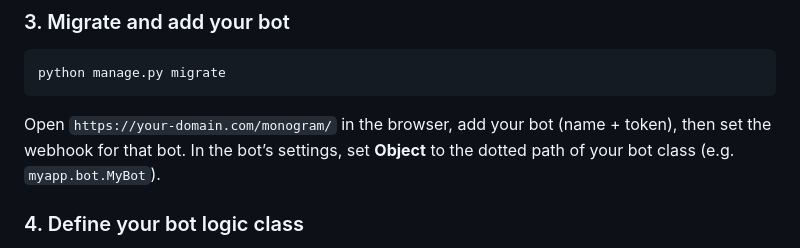
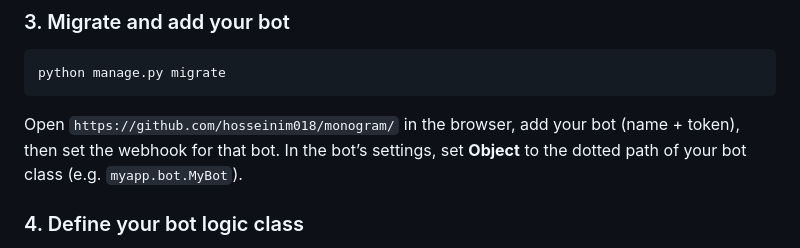
Before and after one commit to hosseinim018/monogram, a Markdown page: README.md, the part around one of its changes. Rendered like a GitHub page.

Commit message:
Update README.md to reflect correct GitHub links for project resources and contributing guidelines

````diff
--- a/README.md
+++ b/README.md
@@ -89,7 +89,7 @@ urlpatterns = [
 python manage.py migrate
 ```
 
-Open `https://your-domain.com/monogram/` in the browser, add your bot (name + token), then set the webhook for that bot. In the bot’s settings, set **Object** to the dotted path of your bot class (e.g. `myapp.bot.MyBot`).
+Open `https://github.com/hosseinim018/monogram/` in the browser, add your bot (name + token), then set the webhook for that bot. In the bot’s settings, set **Object** to the dotted path of your bot class (e.g. `myapp.bot.MyBot`).
 
 ### 4. Define your bot logic class
 
````
Also changed, not shown: other parts of README.md (+6 -6 lines).
